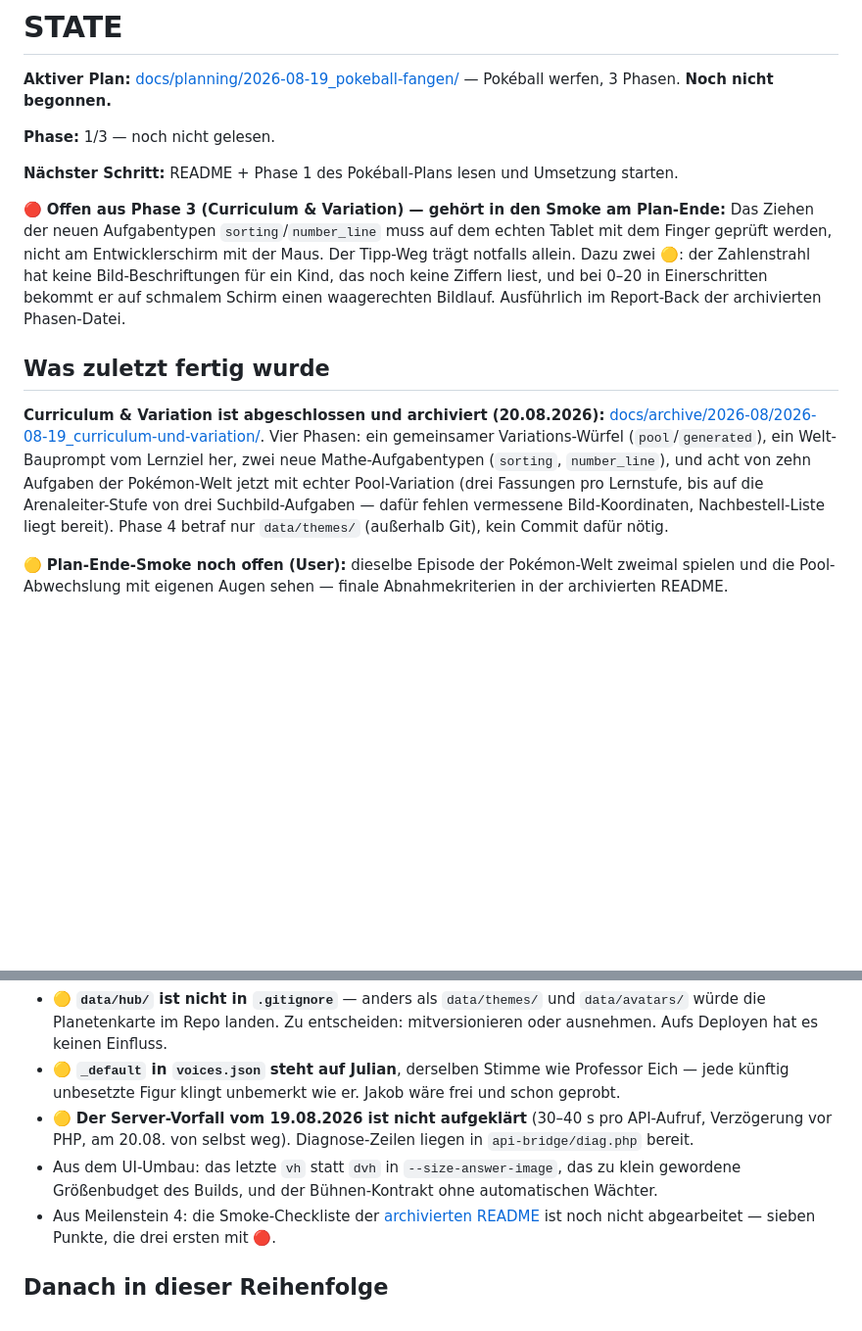
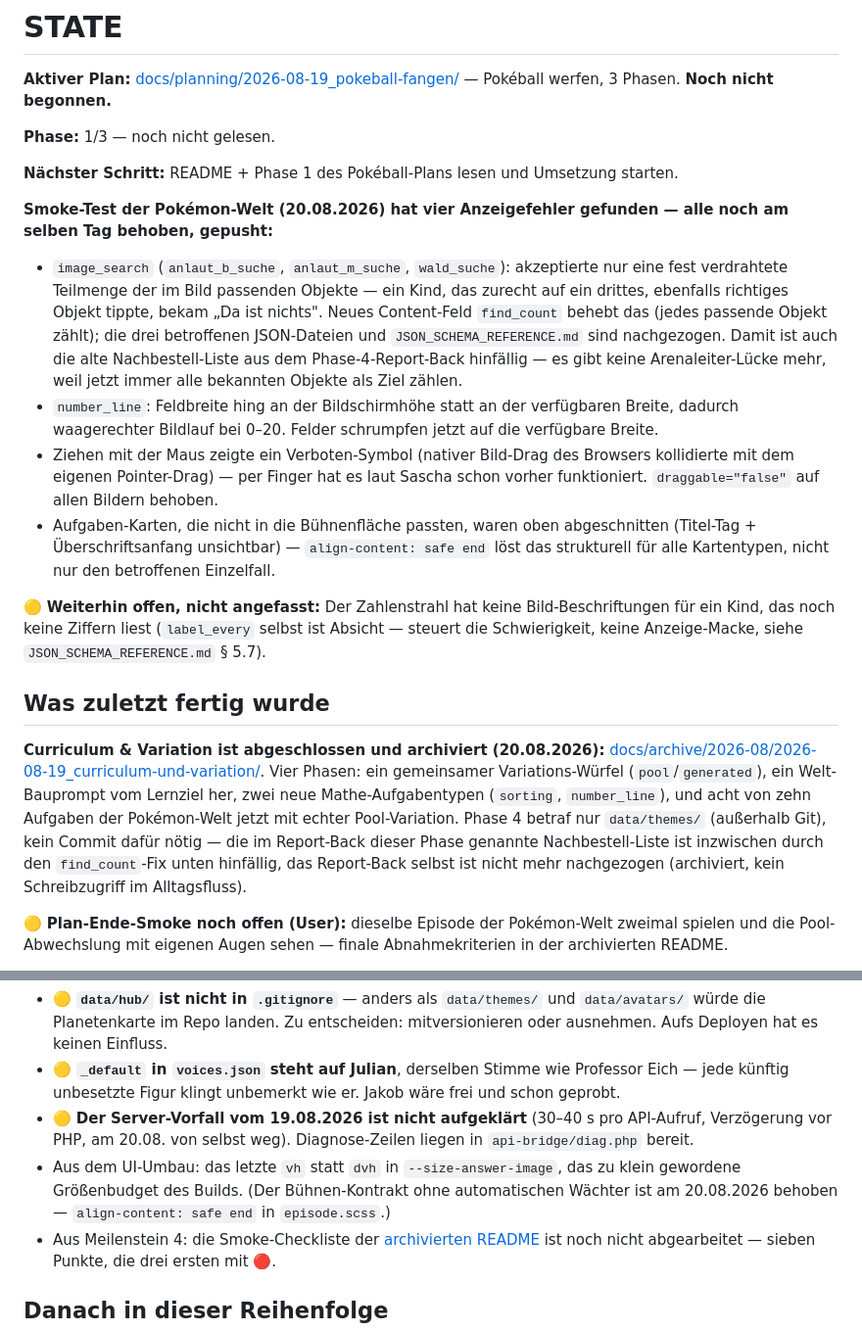
Before and after one commit to Aalphones/Questoria, a Markdown page: STATE.md, 2 parts joined by grey strips. Shown at 98% size. GitHub-like rendering; blank space fills up the shorter version.

Commit message:
docs(state): Smoke-Test-Funde und Fixes nachziehen

```diff
--- a/STATE.md
+++ b/STATE.md
@@ -6,11 +6,17 @@
 
 **Nächster Schritt:** README + Phase 1 des Pokéball-Plans lesen und Umsetzung starten.
 
-🔴 **Offen aus Phase 3 (Curriculum & Variation) — gehört in den Smoke am Plan-Ende:** Das Ziehen der neuen Aufgabentypen `sorting`/`number_line` muss auf dem echten Tablet mit dem Finger geprüft werden, nicht am Entwicklerschirm mit der Maus. Der Tipp-Weg trägt notfalls allein. Dazu zwei 🟡: der Zahlenstrahl hat keine Bild-Beschriftungen für ein Kind, das noch keine Ziffern liest, und bei 0–20 in Einerschritten bekommt er auf schmalem Schirm einen waagerechten Bildlauf. Ausführlich im Report-Back der archivierten Phasen-Datei.
+**Smoke-Test der Pokémon-Welt (20.08.2026) hat vier Anzeigefehler gefunden — alle noch am selben Tag behoben, gepusht:**
+- `image_search` (`anlaut_b_suche`, `anlaut_m_suche`, `wald_suche`): akzeptierte nur eine fest verdrahtete Teilmenge der im Bild passenden Objekte — ein Kind, das zurecht auf ein drittes, ebenfalls richtiges Objekt tippte, bekam „Da ist nichts". Neues Content-Feld `find_count` behebt das (jedes passende Objekt zählt); die drei betroffenen JSON-Dateien und `JSON_SCHEMA_REFERENCE.md` sind nachgezogen. Damit ist auch die alte Nachbestell-Liste aus dem Phase-4-Report-Back hinfällig — es gibt keine Arenaleiter-Lücke mehr, weil jetzt immer alle bekannten Objekte als Ziel zählen.
+- `number_line`: Feldbreite hing an der Bildschirmhöhe statt an der verfügbaren Breite, dadurch waagerechter Bildlauf bei 0–20. Felder schrumpfen jetzt auf die verfügbare Breite.
+- Ziehen mit der Maus zeigte ein Verboten-Symbol (nativer Bild-Drag des Browsers kollidierte mit dem eigenen Pointer-Drag) — per Finger hat es laut Sascha schon vorher funktioniert. `draggable="false"` auf allen Bildern behoben.
+- Aufgaben-Karten, die nicht in die Bühnenfläche passten, waren oben abgeschnitten (Titel-Tag + Überschriftsanfang unsichtbar) — `align-content: safe end` löst das strukturell für alle Kartentypen, nicht nur den betroffenen Einzelfall.
+
+🟡 **Weiterhin offen, nicht angefasst:** Der Zahlenstrahl hat keine Bild-Beschriftungen für ein Kind, das noch keine Ziffern liest (`label_every` selbst ist Absicht — steuert die Schwierigkeit, keine Anzeige-Macke, siehe `JSON_SCHEMA_REFERENCE.md` § 5.7).
 
 ## Was zuletzt fertig wurde
 
-**Curriculum & Variation ist abgeschlossen und archiviert (20.08.2026):** [docs/archive/2026-08/2026-08-19_curriculum-und-variation/](docs/archive/2026-08/2026-08-19_curriculum-und-variation/README.md). Vier Phasen: ein gemeinsamer Variations-Würfel (`pool`/`generated`), ein Welt-Bauprompt vom Lernziel her, zwei neue Mathe-Aufgabentypen (`sorting`, `number_line`), und acht von zehn Aufgaben der Pokémon-Welt jetzt mit echter Pool-Variation (drei Fassungen pro Lernstufe, bis auf die Arenaleiter-Stufe von drei Suchbild-Aufgaben — dafür fehlen vermessene Bild-Koordinaten, Nachbestell-Liste liegt bereit). Phase 4 betraf nur `data/themes/` (außerhalb Git), kein Commit dafür nötig.
+**Curriculum & Variation ist abgeschlossen und archiviert (20.08.2026):** [docs/archive/2026-08/2026-08-19_curriculum-und-variation/](docs/archive/2026-08/2026-08-19_curriculum-und-variation/README.md). Vier Phasen: ein gemeinsamer Variations-Würfel (`pool`/`generated`), ein Welt-Bauprompt vom Lernziel her, zwei neue Mathe-Aufgabentypen (`sorting`, `number_line`), und acht von zehn Aufgaben der Pokémon-Welt jetzt mit echter Pool-Variation. Phase 4 betraf nur `data/themes/` (außerhalb Git), kein Commit dafür nötig — die im Report-Back dieser Phase genannte Nachbestell-Liste ist inzwischen durch den `find_count`-Fix unten hinfällig, das Report-Back selbst ist nicht mehr nachgezogen (archiviert, kein Schreibzugriff im Alltagsfluss).
 
 🟡 **Plan-Ende-Smoke noch offen (User):** dieselbe Episode der Pokémon-Welt zweimal spielen und die Pool-Abwechslung mit eigenen Augen sehen — finale Abnahmekriterien in der archivierten README.
 
@@ -27,7 +33,7 @@ Stehen dort jeweils unter „Follow-ups", hier nur als Merkposten:
 - 🟡 **`data/hub/` ist nicht in `.gitignore`** — anders als `data/themes/` und `data/avatars/` würde die Planetenkarte im Repo landen. Zu entscheiden: mitversionieren oder ausnehmen. Aufs Deployen hat es keinen Einfluss.
 - 🟡 **`_default` in `voices.json` steht auf Julian**, derselben Stimme wie Professor Eich — jede künftig unbesetzte Figur klingt unbemerkt wie er. Jakob wäre frei und schon geprobt.
 - 🟡 **Der Server-Vorfall vom 19.08.2026 ist nicht aufgeklärt** (30–40 s pro API-Aufruf, Verzögerung vor PHP, am 20.08. von selbst weg). Diagnose-Zeilen liegen in `api-bridge/diag.php` bereit.
-- Aus dem UI-Umbau: das letzte `vh` statt `dvh` in `--size-answer-image`, das zu klein gewordene Größenbudget des Builds, und der Bühnen-Kontrakt ohne automatischen Wächter.
+- Aus dem UI-Umbau: das letzte `vh` statt `dvh` in `--size-answer-image`, das zu klein gewordene Größenbudget des Builds. (Der Bühnen-Kontrakt ohne automatischen Wächter ist am 20.08.2026 behoben — `align-content: safe end` in `episode.scss`.)
 - Aus Meilenstein 4: die Smoke-Checkliste der [archivierten README](docs/archive/2026-08/2026-08-17_nutzerverwaltung-und-spielstand/README.md) ist noch nicht abgearbeitet — sieben Punkte, die drei ersten mit 🔴.
 
 ## Danach in dieser Reihenfolge
```
